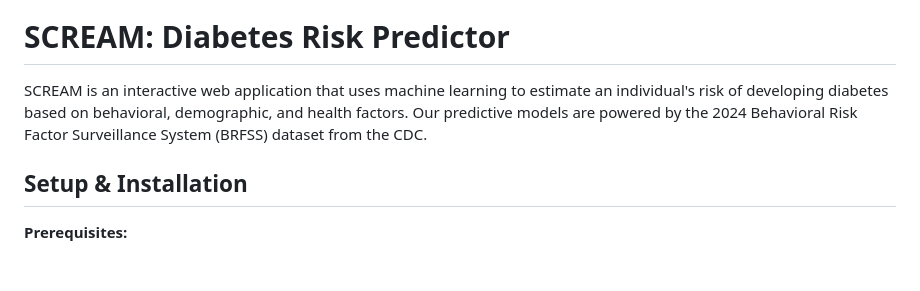
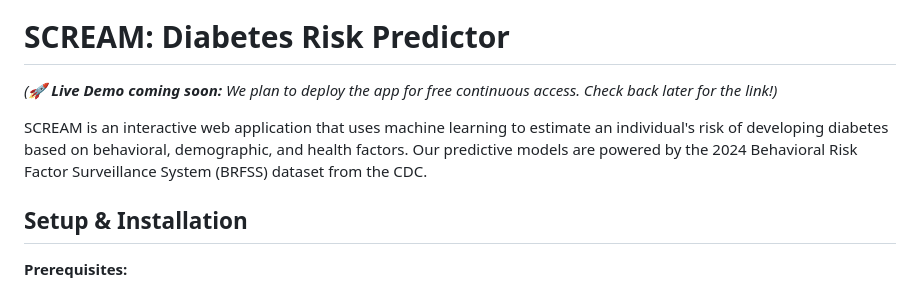
Before and after one commit to hertie-dsa-26/project-scream, a Markdown page: README.md, the part around one of its changes. Drawn GitHub-style; blank space fills up the shorter version.

```diff
--- a/README.md
+++ b/README.md
@@ -2,7 +2,9 @@
 
 # SCREAM: Diabetes Risk Predictor
 
-SCREAM is an interactive web application that uses machine learning to estimate an individual\'s risk of developing diabetes based on behavioral, demographic, and health factors. Our predictive models are powered by the 2024 Behavioral Risk Factor Surveillance System (BRFSS) dataset from the CDC.
+*(🚀 **Live Demo coming soon:** We plan to deploy the app for free continuous access. Check back later for the link!)*
+
+SCREAM is an interactive web application that uses machine learning to estimate an individual's risk of developing diabetes based on behavioral, demographic, and health factors. Our predictive models are powered by the 2024 Behavioral Risk Factor Surveillance System (BRFSS) dataset from the CDC.
 
 ## Setup & Installation
 
```
Also changed, not shown: other parts of README.md (+32 -15 lines).
